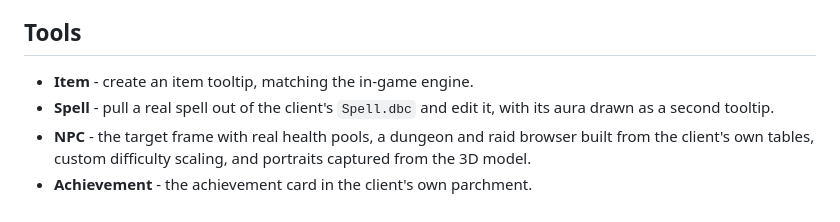
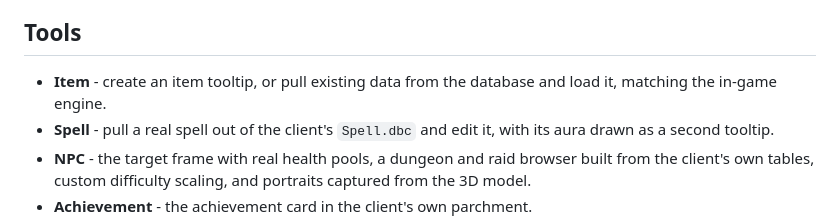
Before and after one commit to Voxstrasza/Astral-Data-Kit, a Markdown page: README.md, the part around the change. Drawn GitHub-style.

Commit message:
The item bullet says the database is a starting point too
Co-Authored-By: Claude Opus 5 <noreply@anthropic.com>

```diff
--- a/README.md
+++ b/README.md
@@ -57,7 +57,8 @@ It adds creature search, item search, real loot tables and real health pools.
 
 ## Tools
 
-- **Item** - create an item tooltip, matching the in-game engine.
+- **Item** - create an item tooltip, or pull existing data from the database and load it, matching
+  the in-game engine.
 - **Spell** - pull a real spell out of the client's `Spell.dbc` and edit it, with its aura drawn as
   a second tooltip.
 - **NPC** - the target frame with real health pools, a dungeon and raid browser built from the
```
